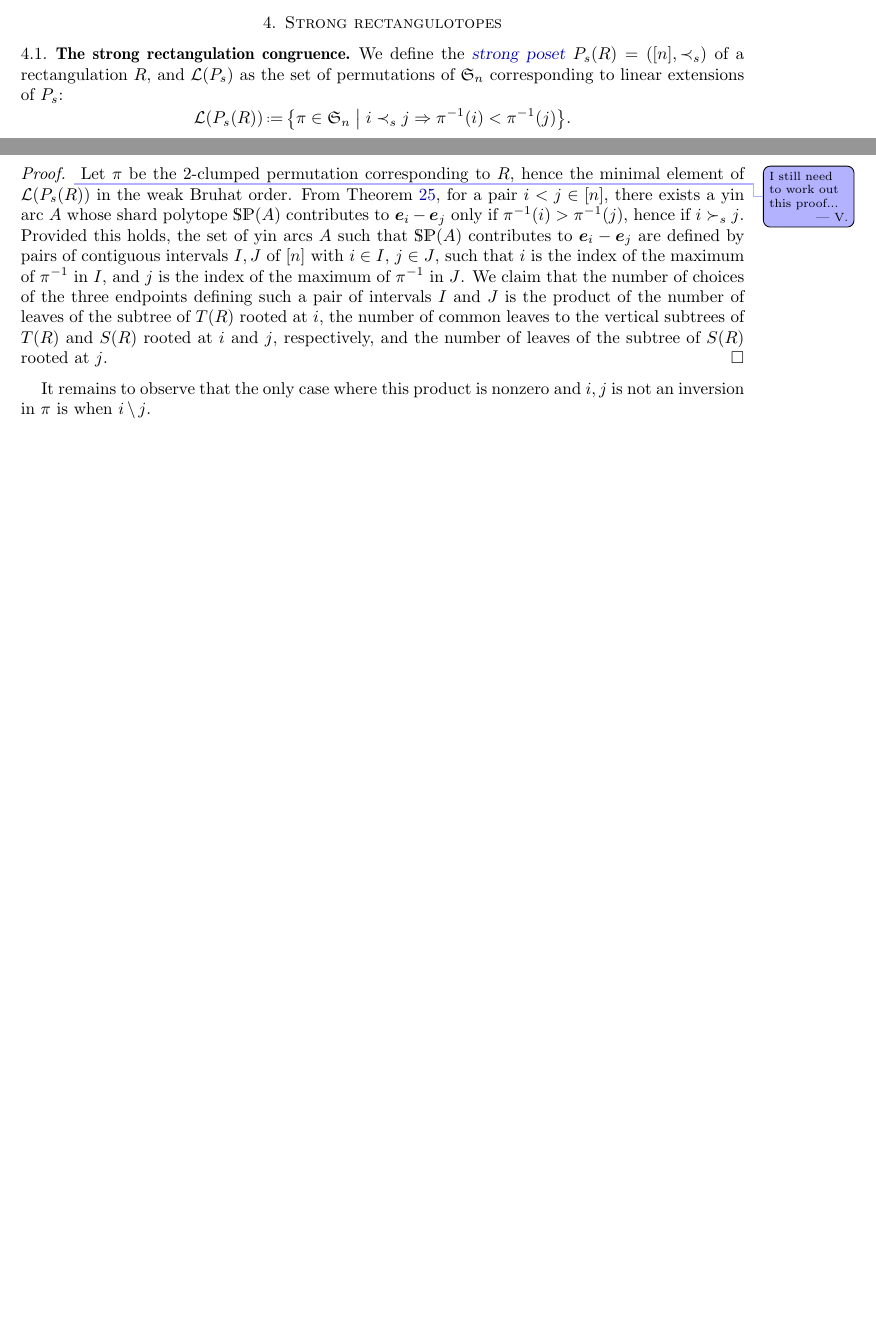
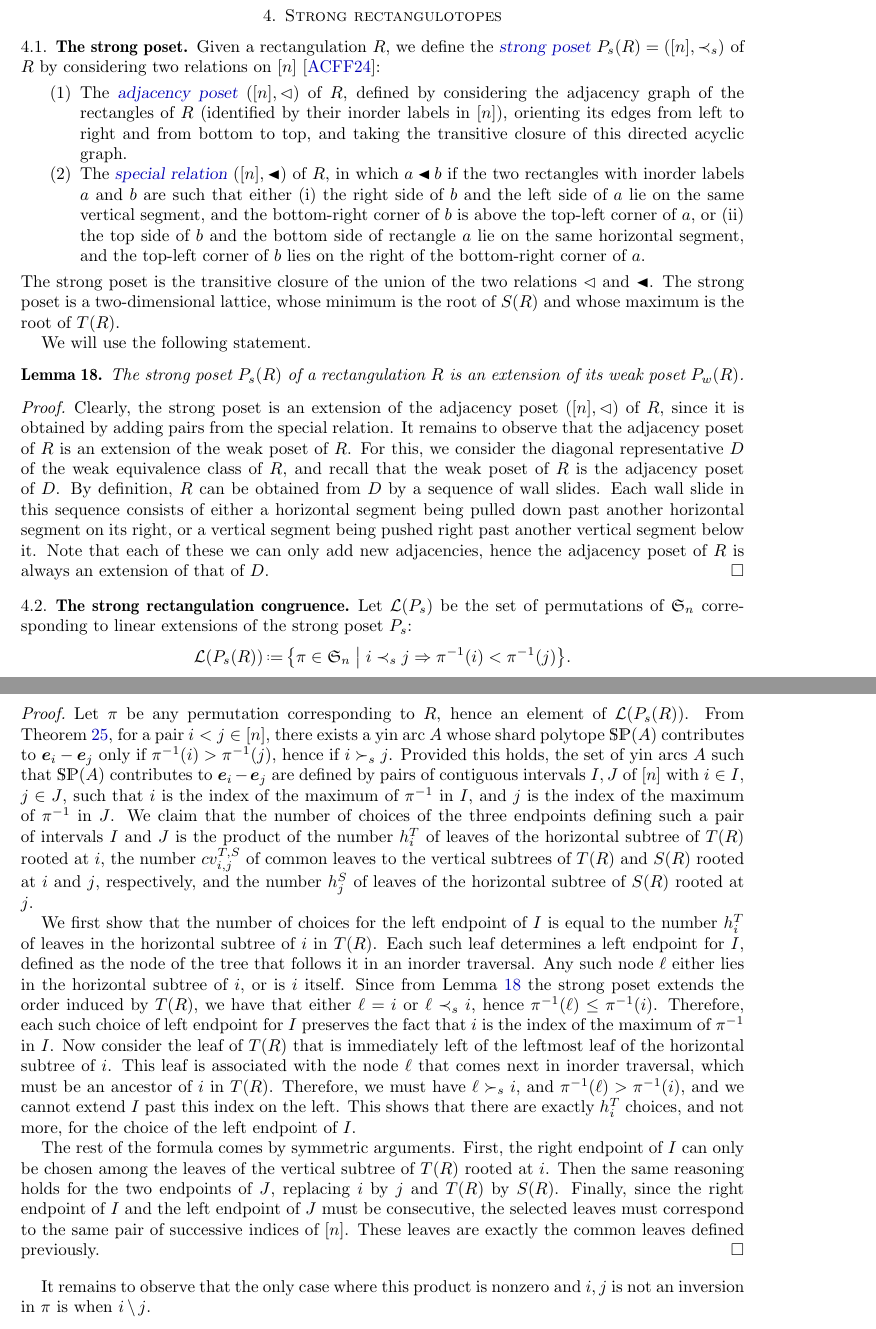
Before and after one commit to vpilaud/rectangulotopes, a LaTeX paper (draft/rectangulotopes.tex): two parts of pages 15 and 17 of 19 before the commit and two parts of pages 16 and 18 of 21 after it, joined at a grey line, cut so that both start at the same text, the shorter picture padded with empty space. Compiled offline with pdfLaTeX.

Commit message:
proof of coords for strong rect.topes

```diff
--- a/draft/rectangulotopes.tex
+++ b/draft/rectangulotopes.tex
@@ -146,6 +146,9 @@
 \newcommand{\horizontalPattern}{\smash{\raisebox{-.15cm}{\includegraphics[scale=.5]{horizontalPattern}}}}
 % vertical pattern
 \newcommand{\verticalPattern}{\smash{\raisebox{-.25cm}{\includegraphics[scale=.5]{verticalPattern}}}}
+% orders
+\newcommand{\tri}{\lhd}
+\newcommand{\btri}{\LHD}
 
 % Loday and anti-Loday accents (?)
 \makeatletter
@@ -926,3 +924,4 @@ Recall that the submodular function of a Minkowski sum of deformed permutahedra
 \label{sec:weakRectangulotopes}
 
 %%%%%%%%%%%%%
+\subsection{The weak poset}
@@ -1068,18 +1071,42 @@ $\arg\min_{j\in I} \pi^{-1}(j)=\arg\min_{j\in I} \sigma^{-1}(j)$.
 \label{sec:strongRectangulotopes}
 
 %%%%%%%%%%%%%
+\subsection{The strong poset}
+\label{subsec:strongPoset}
 
+Given a rectangulation $R$, we define the \defn{strong poset} $P_s(R)=([n],\prec_s)$ of $R$ by considering two relations on $[n]$~\cite{ACFF24}:
+\begin{enumerate}
+\item The \defn{adjacency poset} $([n],\tri)$ of $R$, defined by considering the adjacency graph of the rectangles of $R$ (identified by their inorder labels in $[n]$), orienting its edges from left to right and from bottom to top, and taking the transitive closure of this directed acyclic graph.
+\item The \defn{special relation} $([n],\btri)$ of $R$, in which $a\btri b$ if the two rectangles with inorder labels $a$ and $b$ are such that either (i) the right side of $b$ and the left side of $a$ lie on the same vertical segment, and the bottom-right corner of $b$ is above the top-left corner of $a$, or (ii) the top side of $b$ and the bottom side of rectangle $a$ lie on the same horizontal segment, and the top-left corner of $b$ lies on the right of the bottom-right corner of  $a$.
+\end{enumerate}
+The strong poset is the transitive closure of the union of the two relations $\tri$ and $\btri$.
+The strong poset is a two-dimensional lattice, whose minimum is the root of~$S(R)$ and whose maximum is the root of~$T(R)$.
+
+We will use the following statement.
+\begin{lemma}
+  \label{lem:sextw}
+  The strong poset $P_s(R)$ of a rectangulation $R$ is an extension of its weak poset $P_w(R)$.
+\end{lemma}
+\begin{proof}
+  Clearly, the strong poset is an extension of the adjacency poset $([n],\tri)$ of $R$, since it is obtained by adding pairs from the special relation.
+  It remains to observe that the adjacency poset of $R$ is an extension of the weak poset of $R$.
+  For this, we consider the diagonal representative $D$ of the weak equivalence class of $R$, and recall that the weak poset of $R$ is the adjacency poset of $D$.
+  By definition, $R$ can be obtained from $D$ by a sequence of wall slides.
+  Each wall slide in this sequence consists of either a horizontal segment being pulled down past another horizontal segment on its right, or a vertical segment being pushed right past another vertical segment below it.
+  Note that each of these we can only add new adjacencies, hence the adjacency poset of $R$ is always an extension of that of $D$.
+\end{proof}
+
+%%%%%%%%%%%%%
 \subsection{The strong rectangulation congruence}
 \label{subsec:strongRectangulationCongruence}
 
-We define the \defn{strong poset} $P_s(R)=([n],\prec_s)$ of a rectangulation $R$, and $\mathcal{L}(P_s)$ as the set of permutations of $\f{S}_n$ corresponding to linear extensions of $P_s$:
+Let $\mathcal{L}(P_s)$ be the set of permutations of $\f{S}_n$ corresponding to linear extensions of the strong poset $P_s$:
 \[
 \mathcal{L}(P_s(R)) \eqdef \bigset{\pi\in\f{S}_n }{ i\prec_s j\implies \pi^{-1}(i) < \pi^{-1}(j)}.
 \]
 
 \begin{theorem}[\cite{MR2864445,ACFF24}]
-  The subsets $\mathcal{L}(P_s(R))$ of $\f{S}_n$, for all rectangulations $R$ of size~$n$,
-  are equivalence classes of a congruence relation $\strongeq$ on the weak Bruhat order on $\f{S}_n$.
+  The subsets $\mathcal{L}(P_s(R))$ of $\f{S}_n$, for all rectangulations $R$ of size~$n$, are equivalence classes of a congruence relation $\strongeq$ on the weak Bruhat order on $\f{S}_n$.
     Furthermore:
   \begin{itemize}
   \item the congruence classes are one-to-one with strong rectangulations,
@@ -1198,15 +1225,28 @@ Note again that by definition, this extremal vertex should only depend on the st
   if $i\succ_s j$, and $0$ otherwise.
 \end{lemma}
 \begin{proof}
-  \vincent{I still need to work out this proof...}
-  Let $\pi$ be the 2-clumped permutation corresponding to $R$, hence the minimal element of $\mathcal{L}(P_s(R))$ in the weak Bruhat order.
-  From \cref{lem:yinminmax}, for a pair $i<j \in [n]$, there exists a yin arc $A$ whose shard polytope $\SP(A)$ contributes to $\b{e}_i-\b{e}_j$ only if
-  $\pi^{-1}(i)>\pi^{-1}(j)$, hence if $i\succ_s j$.
+  Let $\pi$ be any permutation corresponding to $R$, hence an element of $\mathcal{L}(P_s(R))$.
+  From \cref{lem:yinminmax}, for a pair $i<j \in [n]$, there exists a yin arc $A$ whose shard polytope $\SP(A)$ contributes to $\b{e}_i-\b{e}_j$ only if $\pi^{-1}(i)>\pi^{-1}(j)$, hence if $i\succ_s j$.
   Provided this holds, the set of yin arcs $A$ such that $\SP(A)$ contributes to $\b{e}_i-\b{e}_j$ are defined by pairs of contiguous intervals $I,J$ of $[n]$ with $i\in I$, $j\in J$, such that $i$ is the index of the maximum of $\pi^{-1}$ in $I$, and $j$ is the index of the maximum of $\pi^{-1}$ in $J$.
-  %$i = \arg\max_{k\in I} \pi^{-1}(k)$ and $j = \arg\min_{k\in J} \pi^{-1}(k)$.
   We claim that the number of choices of the three endpoints defining such a pair of intervals $I$ and $J$ is the product of the
-  number of leaves of the subtree of $T(R)$ rooted at $i$, the number of common leaves to the vertical subtrees of $T(R)$ and $S(R)$ rooted
-  at $i$ and $j$, respectively, and the number of leaves of the subtree of $S(R)$ rooted at $j$.
+  number $h^T_i$ of leaves of the horizontal subtree of $T(R)$ rooted at $i$, the number $cv^{T,S}_{i,j}$ of common leaves to the vertical subtrees of $T(R)$ and $S(R)$ rooted
+  at $i$ and $j$, respectively, and the number $h^S_j$ of leaves of the horizontal subtree of $S(R)$ rooted at $j$.
+
+  We first show that the number of choices for the left endpoint of $I$ is equal to the number $h^T_i$ of leaves in the horizontal subtree of $i$ in $T(R)$.
+  Each such leaf determines a left endpoint for $I$, defined as the node of the tree that follows it in an inorder traversal.
+  Any such node $\ell$ either lies in the horizontal subtree of $i$, or is $i$ itself.
+  Since from Lemma~\ref{lem:sextw} the strong poset extends the order induced by $T(R)$, we have that either $\ell=i$ or $\ell\prec_s i$, hence $\pi^{-1}(\ell)\leq \pi^{-1}(i)$.
+  Therefore, each such choice of left endpoint for $I$ preserves the fact that $i$ is the index of the maximum of $\pi^{-1}$ in $I$.
+  Now consider the leaf of $T(R)$ that is immediately left of the leftmost leaf of the horizontal subtree of $i$.
+  This leaf is associated with the node $\ell$ that comes next in inorder traversal, which must be an ancestor of $i$ in $T(R)$.
+  Therefore, we must have $\ell\succ_s i$, and $\pi^{-1}(\ell) > \pi^{-1}(i)$, and we cannot extend $I$ past this index on the left.
+  This shows that there are exactly $h^T_i$ choices, and not more, for the choice of the left endpoint of $I$.
+
+  The rest of the formula comes by symmetric arguments.
+  First, the right endpoint of $I$ can only be chosen among the leaves of the vertical subtree of $T(R)$ rooted at $i$.
+  Then the same reasoning holds for the two endpoints of $J$, replacing $i$ by $j$ and $T(R)$ by $S(R)$.
+  Finally, since the right endpoint of $I$ and the left endpoint of $J$ must be consecutive, the selected leaves must correspond to the same pair of successive indices of $[n]$.
+  These leaves are exactly the common leaves defined previously.
 \end{proof}
 
 It remains to observe that the only case where this product is nonzero and $i,j$ is not an inversion in $\pi$ is when $i \, \backslash \, j$.
```
Also changed, not shown: draft/rectangulotopes.tex (29 more changed lines).
